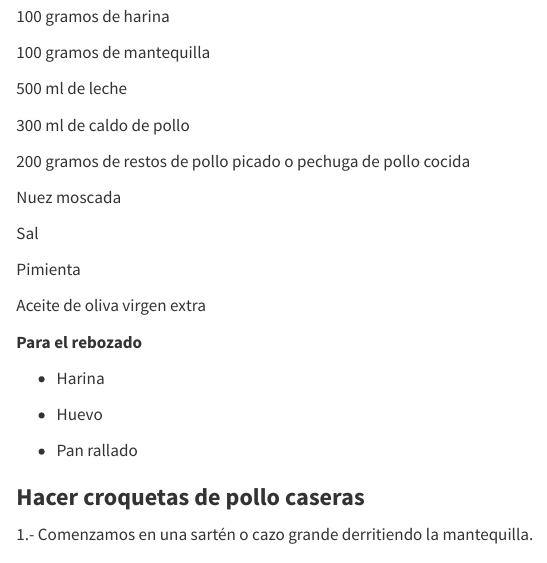
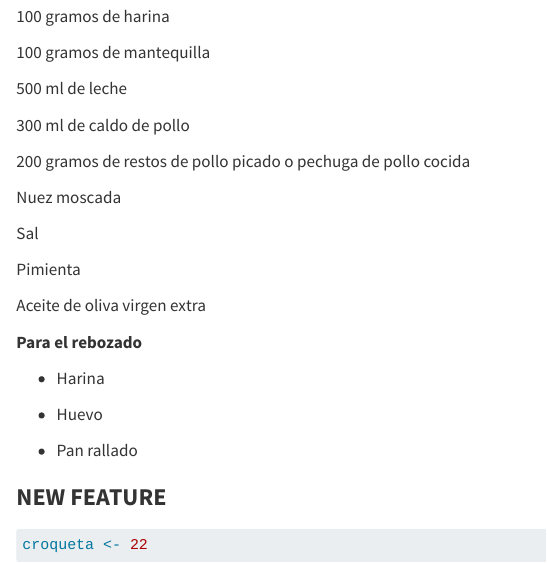
Before and after one commit to rforbiodatascience25/group09, a Quarto document (group_document.qmd): the page in a window 1100 px wide, from 880 px down. Rendered offline with R 4.5, knitr and Pandoc in place of Quarto, with nearby package versions.

Commit message:
croqueta

````diff
--- a/group_document.qmd
+++ b/group_document.qmd
@@ -69,6 +69,8 @@ Aceite de oliva virgen extra
 
 -   Pan rallado
 
-### **Hacer croquetas de pollo caseras**
+### **NEW FEATURE**
 
-1.- Comenzamos en una sartén o cazo grande derritiendo la mantequilla.
+```{r}
+croqueta <- 22
+```
````
